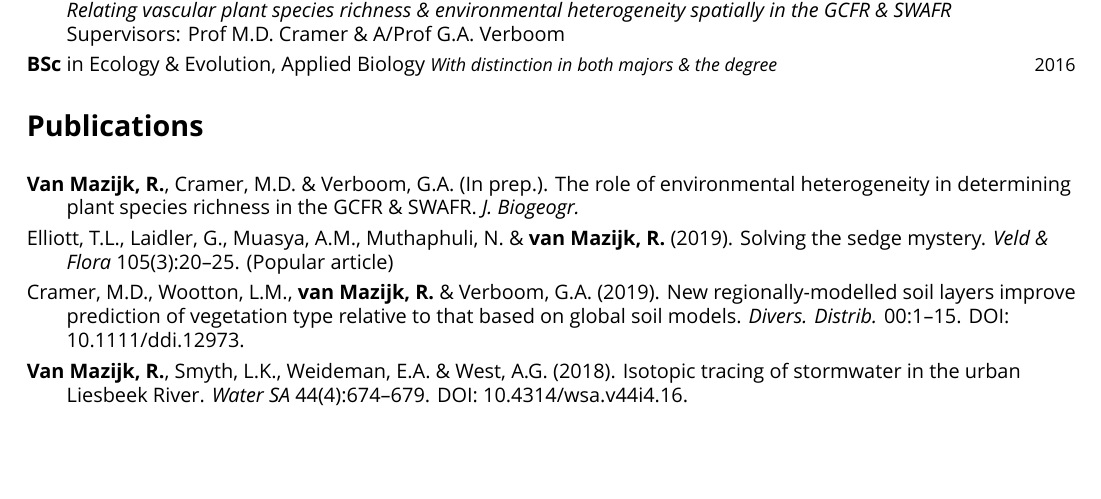
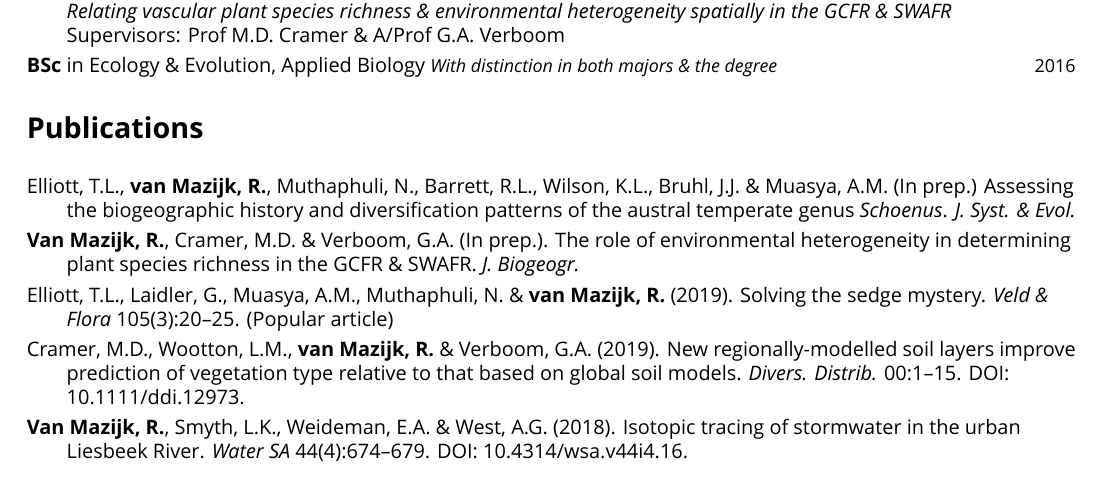
Before and after one commit to rvanmazijk/cv, a LaTeX CV (RvanMazijk_CV_full.tex, which reads etc/publications.tex): part of page 1 of 5, cut so that both start at the same text, the shorter picture padded with empty space. Compiled offline with XeLaTeX; a missing font is replaced by an installed copy or a similar font.

Commit message:
Add Schoenus phylogeny publication (in prep.)

```diff
--- a/etc/publications.tex
+++ b/etc/publications.tex
@@ -1,4 +1,6 @@
 \begin{hangparas}{2em}{1}
+
+Elliott, T.L., \textbf{van Mazijk, R.}, Muthaphuli, N., Barrett, R.L., Wilson, K.L., Bruhl, J.J. \& Muasya, A.M. (In prep.) Assessing the biogeographic history and diversification patterns of the austral temperate genus \textit{Schoenus}. \textit{J. Syst. \& Evol.}
 
 \textbf{Van Mazijk, R.}, Cramer, M.D. \& Verboom, G.A. (In prep.). The role of
 environmental heterogeneity in determining plant species richness in the GCFR \&
```
